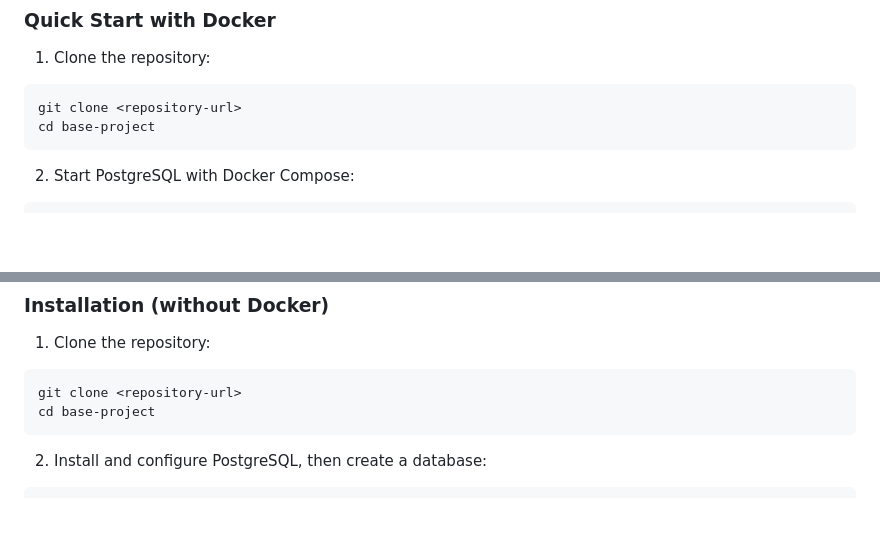
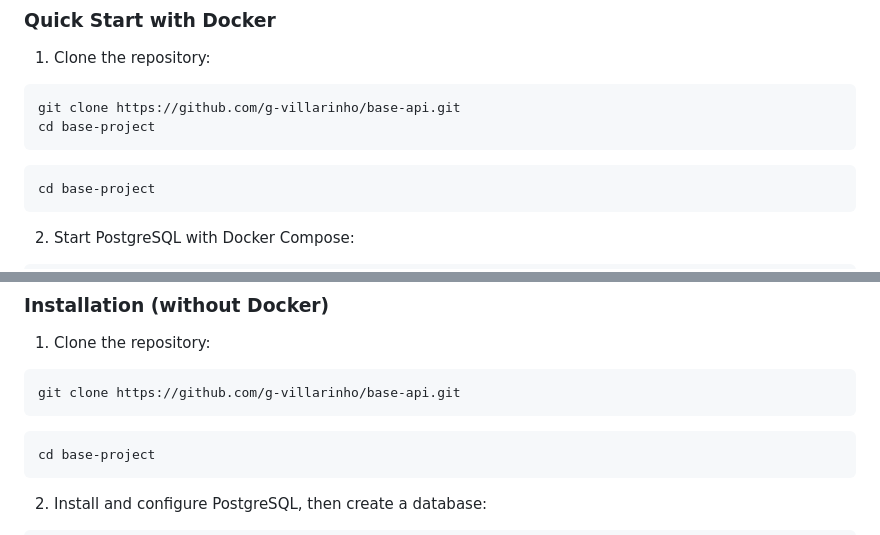
Before and after one commit to g-villarinho/base-api, a Markdown page: README.md, 2 parts joined by grey strips. GitHub-like rendering; blank space fills up the shorter version.

Commit message:
fix: update repository clone URL in README for clarity

````diff
--- a/README.md
+++ b/README.md
@@ -63,7 +63,10 @@ A production-ready Go REST API following **Clean Architecture** with Domain-Driv
 
 1. Clone the repository:
 ```bash
-git clone <repository-url>
+git clone https://github.com/g-villarinho/base-api.git
+cd base-project
+```
+```bash
 cd base-project
 ```
 
@@ -95,7 +98,10 @@ The API will be available at `http://localhost:5001`.
 
 1. Clone the repository:
 ```bash
-git clone <repository-url>
+git clone https://github.com/g-villarinho/base-api.git
+```
+
+```bash
 cd base-project
 ```
 
````
